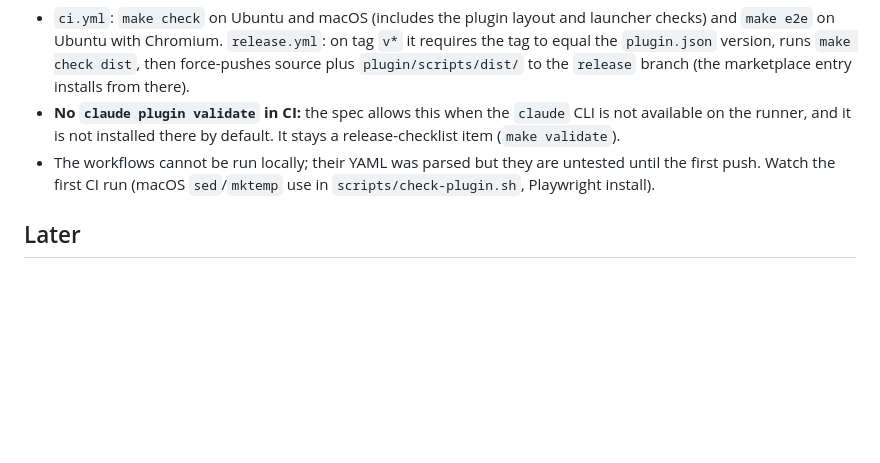
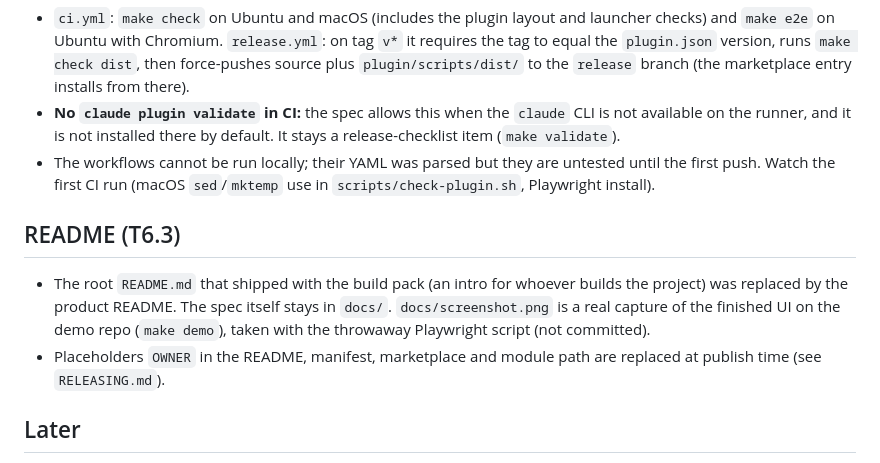
Before and after one commit to harshitalpha/agentlog, a Markdown page: docs/DECISIONS.md, the part around the change. Rendered like a GitHub page; blank space fills up the shorter version.

```diff
--- a/docs/DECISIONS.md
+++ b/docs/DECISIONS.md
@@ -273,6 +273,15 @@ reference and marketplace reference. Everything in the spec still holds except t
 - The workflows cannot be run locally; their YAML was parsed but they are untested until the first push.
   Watch the first CI run (macOS `sed`/`mktemp` use in `scripts/check-plugin.sh`, Playwright install).
 
+## README (T6.3)
+
+- The root `README.md` that shipped with the build pack (an intro for whoever builds the project) was
+  replaced by the product README. The spec itself stays in `docs/`. `docs/screenshot.png` is a real capture
+  of the finished UI on the demo repo (`make demo`), taken with the throwaway Playwright script
+  (not committed).
+- Placeholders `OWNER` in the README, manifest, marketplace and module path are replaced at publish
+  time (see `RELEASING.md`).
+
 ## Later
 
 - `WorkingPatch` spawns one `git diff --no-index` per untracked file (up to 200). Fine on
```
Also changed, not shown: README.md (+122 -39 lines), docs/10-tasks.md (+1 -1 lines), docs/screenshot.png (added), 1 other file.
